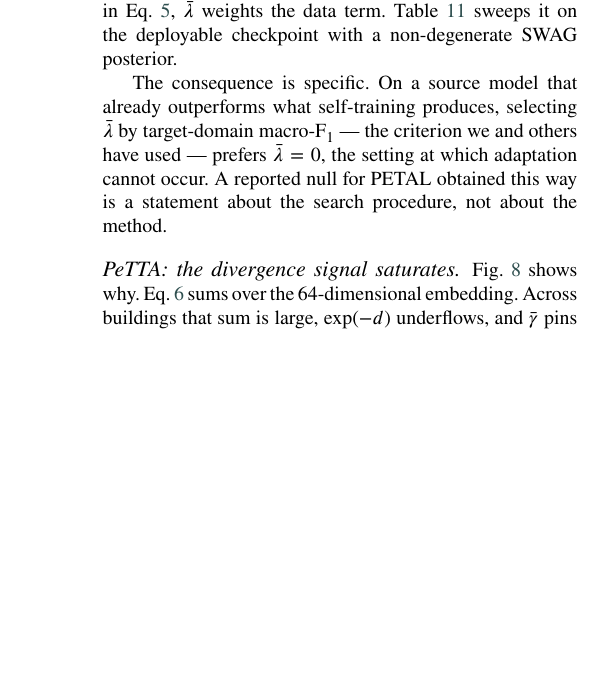
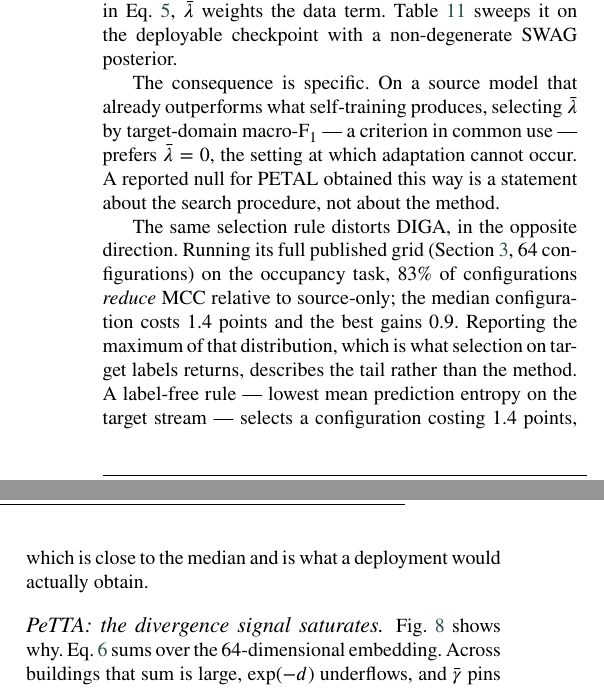
Before and after one commit to TCVHN5Vn/TTA-Test-Time-Adaptation, a LaTeX paper (paper/main.tex): part of one column of page 8 of 18 before the commit and two parts of the columns of page 8 of 18 after it, the two joined at a grey line, cut so that both start at the same text, the shorter picture padded with empty space. Compiled offline with pdfLaTeX.

Commit message:
Report the distribution behind the oracle-selected DIGA configuration
Running DIGA's published 64-configuration grid on occupancy, 83% of settings
reduce MCC relative to source-only, the median costs 1.4 points and the best
gains 0.9. Selecting on target labels reports the tail of that distribution; the
label-free criterion selects near the median, which is what a deployment obtains.
Completes the hyperparameter-selection argument, which previously rested on the
PETAL case alone.

```diff
--- a/paper/main.tex
+++ b/paper/main.tex
@@ -943,10 +945,19 @@ $10.0$ & $0.1688$ & $22/3412$ & $0.4637$ & $0.4677$ \\
 \end{table*}
 
 The consequence is specific. On a source model that already outperforms what self-training
-produces, selecting $\bar\lambda$ by target-domain \macf{} --- the criterion we and others
-have used --- prefers $\bar\lambda=0$, the setting at which adaptation cannot occur. A
-reported null for PETAL obtained this way is a statement about the search procedure, not
-about the method.
+produces, selecting $\bar\lambda$ by target-domain \macf{} --- a criterion in common use
+--- prefers $\bar\lambda=0$, the setting at which adaptation cannot occur. A reported null
+for PETAL obtained this way is a statement about the search procedure, not about the
+method.
+
+The same selection rule distorts DIGA, in the opposite direction. Running its full
+published grid (Section~\ref{sec:background}, $64$ configurations) on the occupancy task,
+$83\%$ of configurations \emph{reduce} MCC relative to source-only; the median
+configuration costs $1.4$ points and the best gains $0.9$. Reporting the maximum of that
+distribution, which is what selection on target labels returns, describes the tail rather
+than the method. A label-free rule --- lowest mean prediction entropy on the target
+stream --- selects a configuration costing $1.4$ points, which is close to the median and
+is what a deployment would actually obtain.
 
 \paragraph{PeTTA: the divergence signal saturates.} Fig.~\ref{fig:saturation} shows why.
 Eq.~\ref{eq:petta-gamma} sums over the
```
Also changed, not shown: paper/main.tex (8 more changed lines).
